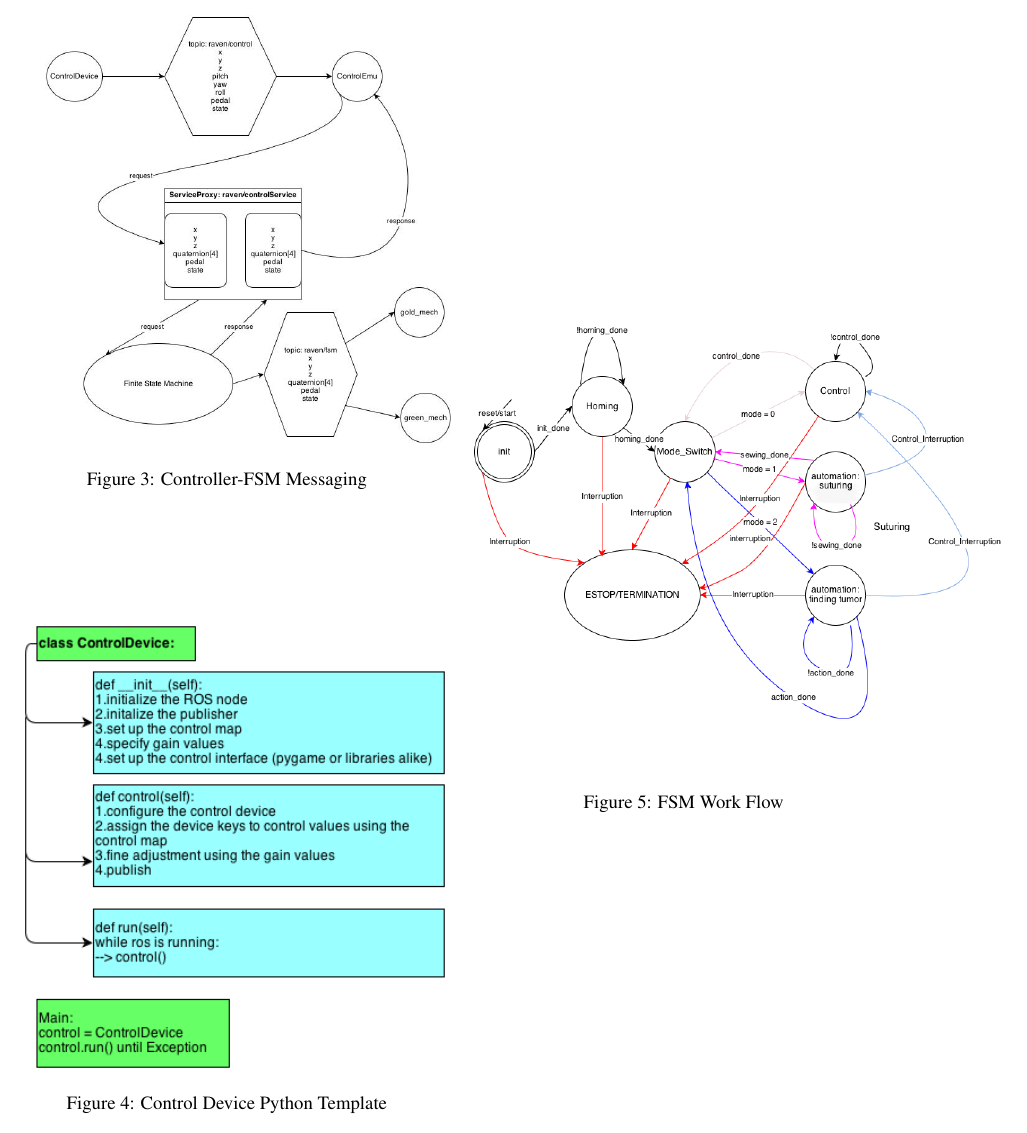
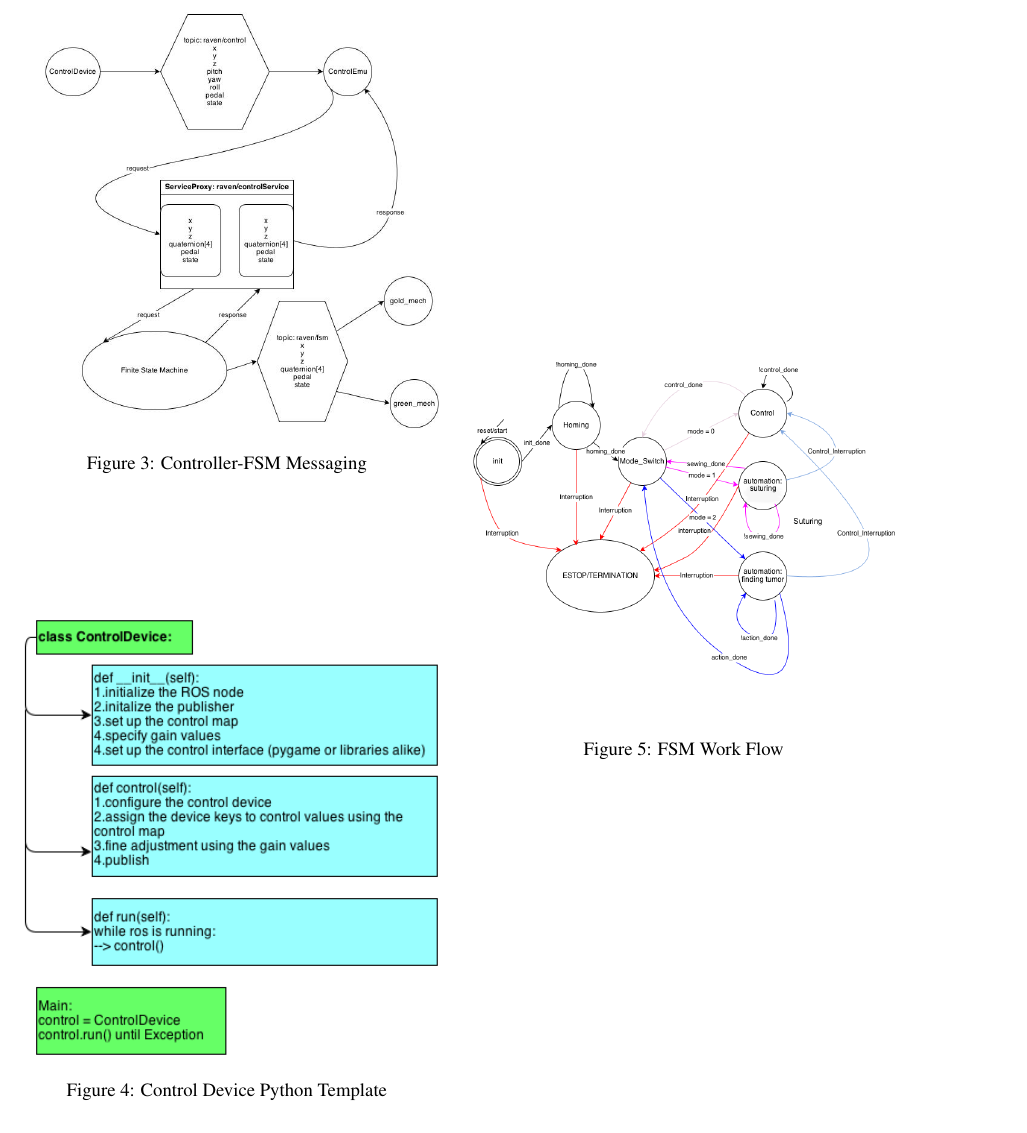
Before and after one commit to jchan91/ravenReportSpring13, a LaTeX paper (raven_spring13.tex): part of page 6 of 7, cut so that both start at the same text. Compiled offline with pdfLaTeX; a LaTeX package or settings file that is missing is left out.

Commit message:
fix diagram widths

```diff
--- a/raven_spring13.tex
+++ b/raven_spring13.tex
@@ -327,7 +327,7 @@ control node is contained within an independent ROS package called
 Figure~\ref{fig:control_diagram}.
 
 \begin{figure}[h]
-  \includegraphics[scale=0.33]{ControlDiagram.jpg}
+  \includegraphics[width=1.0\columnwidth]{ControlDiagram.jpg}
   \caption{Controller-FSM Messaging}
   \label{fig:control_diagram}
 \end{figure}
@@ -359,7 +359,7 @@ device node needs to be manually added following the template in
 Figure~\ref{fig:control_device_template}.
 
 \begin{figure}[h!]
-  \includegraphics[scale=0.6]{ControlDeviceTemplate.png}
+  \includegraphics[width=1.0\columnwidth]{ControlDeviceTemplate.png}
   \caption{Control Device Python Template}
   \label{fig:control_device_template}
 \end{figure}
@@ -377,7 +377,7 @@ Raven-II system. It's in charge of the state estimation and
 transition. Figure~\ref{fig:fsm_workflow} shows the work flow of the FSM.
 
 \begin{figure}[h]
-  \includegraphics[scale=0.4]{FSM.png}
+  \includegraphics[width=1.0\columnwidth]{FSM.png}
   \caption{FSM Work Flow}
   \label{fig:fsm_workflow}
 \end{figure}
```
